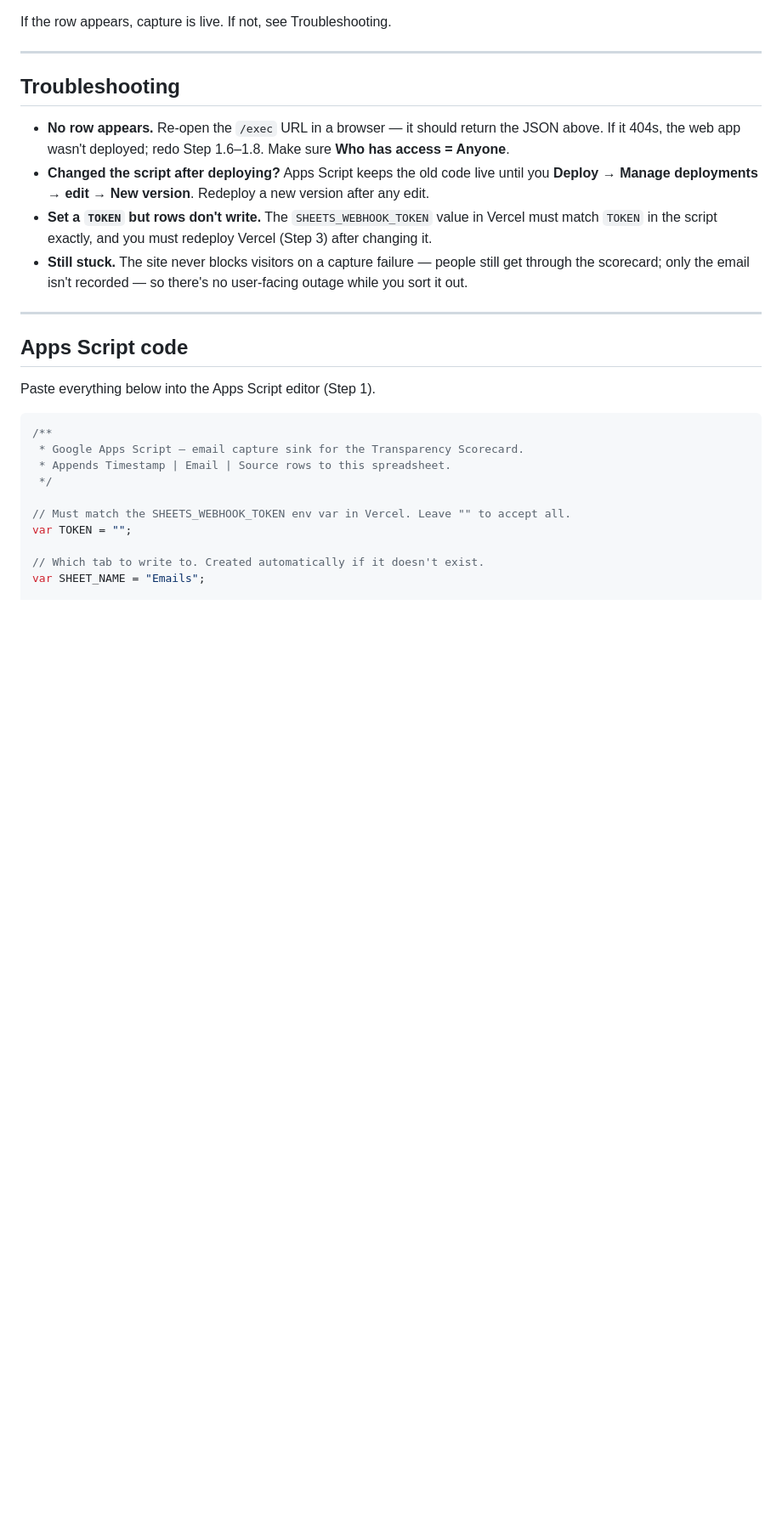
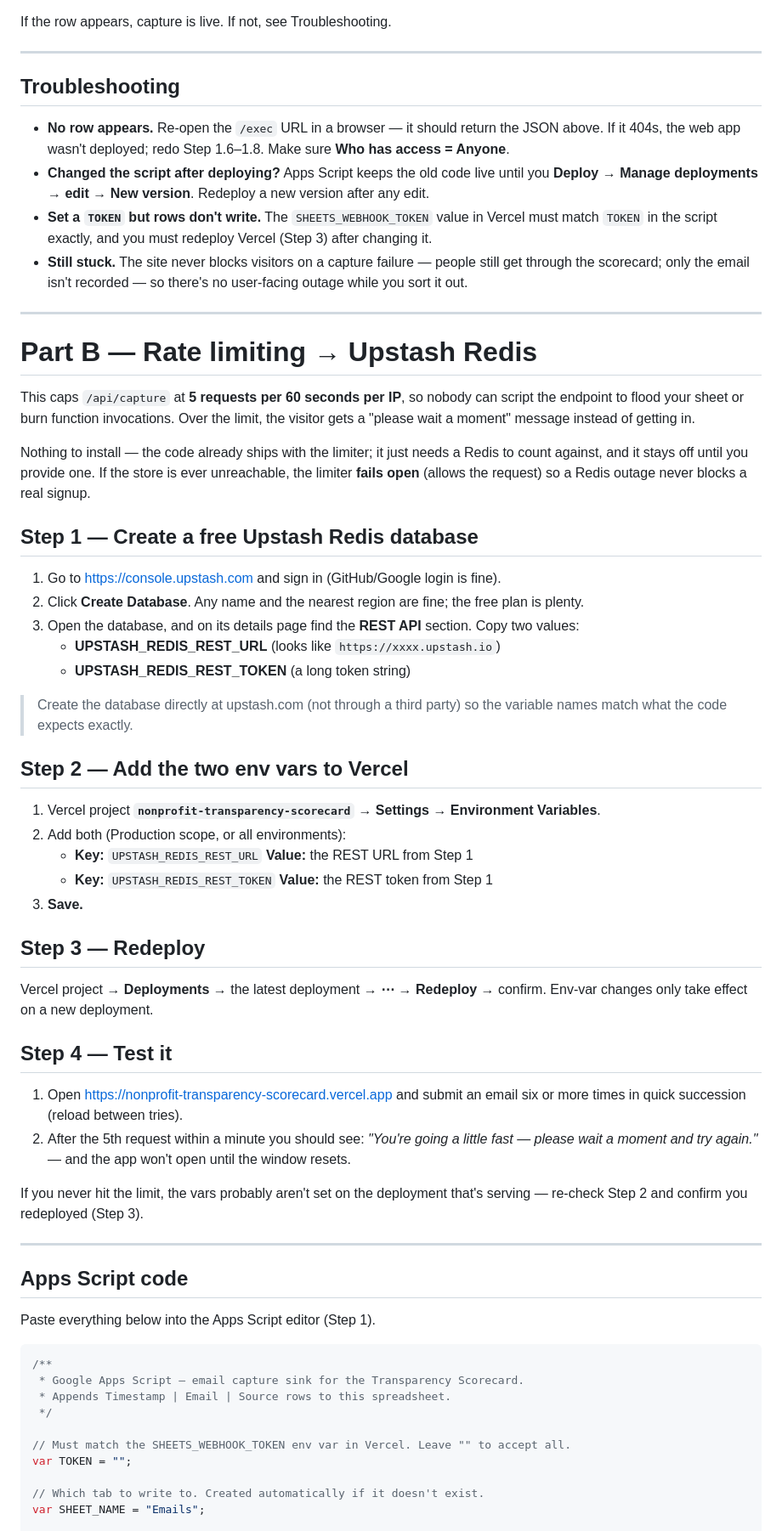
Before and after one commit to MeekEarthStudio/Nonprofit-Center, a Markdown page: SETUP_EMAIL_CAPTURE.md, the part around one of its changes. Shown at 85% size. Drawn GitHub-style; blank space fills up the shorter version.

Commit message:
Add Upstash rate-limit setup (Part B) to the setup guide
Restructures SETUP_EMAIL_CAPTURE.md into Part A (email capture -> Google Sheet)
and Part B (rate limiting -> Upstash Redis), with create-DB, env-var, redeploy,
and test steps for the limiter.

Co-Authored-By: Claude Opus 4.8 <noreply@anthropic.com>
Claude-Session: https://claude.ai/code/session_019ipVrF8qYqCyktxboTfqQP

```diff
--- a/SETUP_EMAIL_CAPTURE.md
+++ b/SETUP_EMAIL_CAPTURE.md
@@ -70,6 +80,56 @@ If the row appears, capture is live. If not, see Troubleshooting.
 - **Changed the script after deploying?** Apps Script keeps the old code live until you **Deploy → Manage deployments → edit → New version**. Redeploy a new version after any edit.
 - **Set a `TOKEN` but rows don't write.** The `SHEETS_WEBHOOK_TOKEN` value in Vercel must match `TOKEN` in the script exactly, and you must redeploy Vercel (Step 3) after changing it.
 - **Still stuck.** The site never blocks visitors on a capture failure — people still get through the scorecard; only the email isn't recorded — so there's no user-facing outage while you sort it out.
+
+---
+
+# Part B — Rate limiting → Upstash Redis
+
+This caps `/api/capture` at **5 requests per 60 seconds per IP**, so nobody can
+script the endpoint to flood your sheet or burn function invocations. Over the
+limit, the visitor gets a "please wait a moment" message instead of getting in.
+
+Nothing to install — the code already ships with the limiter; it just needs a
+Redis to count against, and it stays off until you provide one. If the store is
+ever unreachable, the limiter **fails open** (allows the request) so a Redis
+outage never blocks a real signup.
+
+## Step 1 — Create a free Upstash Redis database
+
+1. Go to https://console.upstash.com and sign in (GitHub/Google login is fine).
+2. Click **Create Database**. Any name and the nearest region are fine; the free
+   plan is plenty.
+3. Open the database, and on its details page find the **REST API** section.
+   Copy two values:
+   - **UPSTASH_REDIS_REST_URL** (looks like `https://xxxx.upstash.io`)
+   - **UPSTASH_REDIS_REST_TOKEN** (a long token string)
+
+> Create the database directly at upstash.com (not through a third party) so the
+> variable names match what the code expects exactly.
+
+## Step 2 — Add the two env vars to Vercel
+
+1. Vercel project **`nonprofit-transparency-scorecard`** → **Settings → Environment Variables**.
+2. Add both (Production scope, or all environments):
+   - **Key:** `UPSTASH_REDIS_REST_URL`  **Value:** the REST URL from Step 1
+   - **Key:** `UPSTASH_REDIS_REST_TOKEN`  **Value:** the REST token from Step 1
+3. **Save.**
+
+## Step 3 — Redeploy
+
+Vercel project → **Deployments** → the latest deployment → **⋯ → Redeploy** →
+confirm. Env-var changes only take effect on a new deployment.
+
+## Step 4 — Test it
+
+1. Open https://nonprofit-transparency-scorecard.vercel.app and submit an email
+   six or more times in quick succession (reload between tries).
+2. After the 5th request within a minute you should see: *"You're going a little
+   fast — please wait a moment and try again."* — and the app won't open until the
+   window resets.
+
+If you never hit the limit, the vars probably aren't set on the deployment that's
+serving — re-check Step 2 and confirm you redeployed (Step 3).
 
 ---
 
```
Also changed, not shown: other parts of SETUP_EMAIL_CAPTURE.md (+15 -5 lines).
